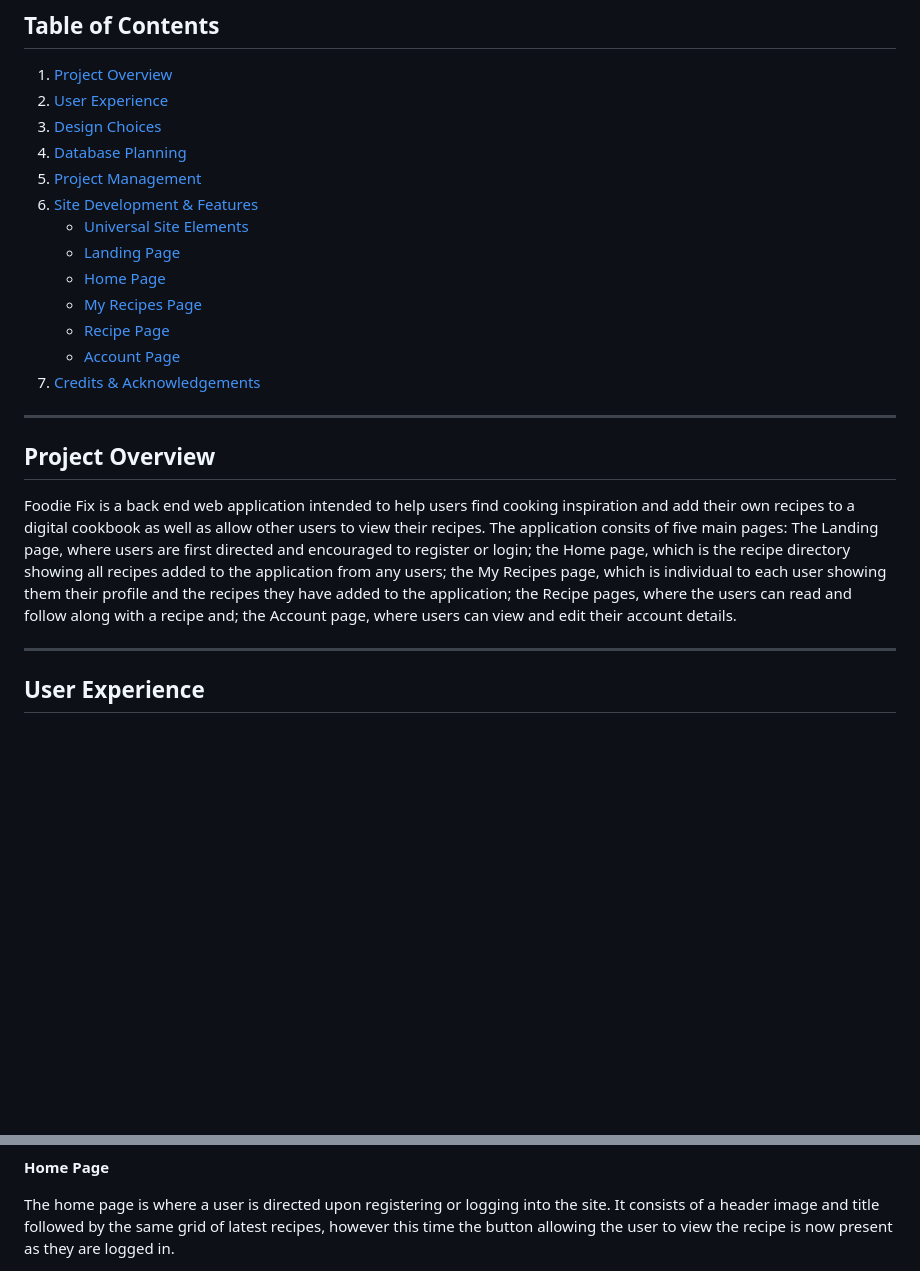
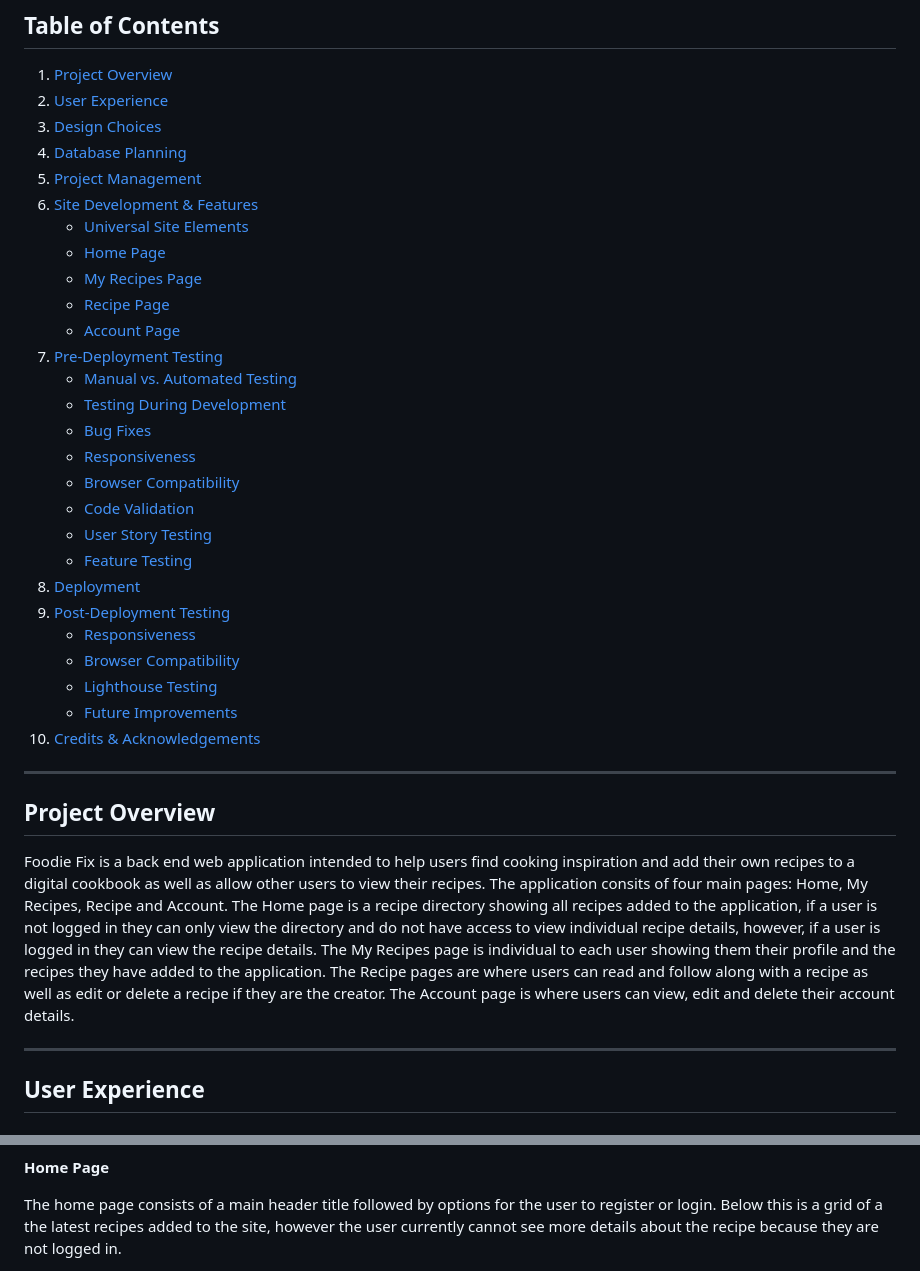
Before and after one commit to Renz2299/foodie-fix, a Markdown page: README.md, 2 parts joined by grey strips. Drawn GitHub-style; blank space fills up the shorter version.

Commit message:
Update README.md
Readme updated up to site features section

```diff
--- a/README.md
+++ b/README.md
@@ -16,17 +19,31 @@ A back end web application that allows users to browse a directory of recipes as
 5. [Project Management](#project-management)
 6. [Site Development & Features](#site-development--features)
     * [Universal Site Elements](#universal-site-elements)
-    * [Landing Page]()
-    * [Home Page]()
-    * [My Recipes Page]()
-    * [Recipe Page]()
-    * [Account Page]()
-7. [Credits & Acknowledgements](#credits--acknowledgements)
+    * [Home Page](#)
+    * [My Recipes Page](#)
+    * [Recipe Page](#)
+    * [Account Page](#)
+7. [Pre-Deployment Testing](#)
+    * [Manual vs. Automated Testing](#)
+    * [Testing During Development](#)
+    * [Bug Fixes](#)
+    * [Responsiveness](#)
+    * [Browser Compatibility](#)
+    * [Code Validation](#)
+    * [User Story Testing](#)
+    * [Feature Testing](#)
+8. [Deployment](#)
+9. [Post-Deployment Testing](#)
+    * [Responsiveness](#)
+    * [Browser Compatibility](#)
+    * [Lighthouse Testing](#)
+    * [Future Improvements](#)
+11. [Credits & Acknowledgements](#credits--acknowledgements)
 
 ---
 
 ## Project Overview
-Foodie Fix is a back end web application intended to help users find cooking inspiration and add their own recipes to a digital cookbook as well as allow other users to view their recipes. The application consits of five main pages: The Landing page, where users are first directed and encouraged to register or login; the Home page, which is the recipe directory showing all recipes added to the application from any users; the My Recipes page, which is individual to each user showing them their profile and the recipes they have added to the application; the Recipe pages, where the users can read and follow along with a recipe and; the Account page, where users can view and edit their account details.
+Foodie Fix is a back end web application intended to help users find cooking inspiration and add their own recipes to a digital cookbook as well as allow other users to view their recipes. The application consits of four main pages: Home, My Recipes, Recipe and Account. The Home page is a recipe directory showing all recipes added to the application, if a user is not logged in they can only view the directory and do not have access to view individual recipe details, however, if a user is logged in they can view the recipe details. The My Recipes page is individual to each user showing them their profile and the recipes they have added to the application. The Recipe pages are where users can read and follow along with a recipe as well as edit or delete a recipe if they are the creator. The Account page is where users can view, edit and delete their account details.
 
 ---
 
@@ -146,4 +157,4 @@ The landing page consists of a main header image and title followed by options f
 **Home Page**
 
-The home page is where a user is directed upon registering or logging into the site. It consists of a header image and title followed by the same grid of latest recipes, however this time the button allowing the user to view the recipe is now present as they are logged in.
+The home page consists of a main header title followed by options for the user to register or login. Below this is a grid of a the latest recipes added to the site, however the user currently cannot see more details about the recipe because they are not logged in.
 
```
Also changed, not shown: other parts of README.md (+63 -27 lines).
